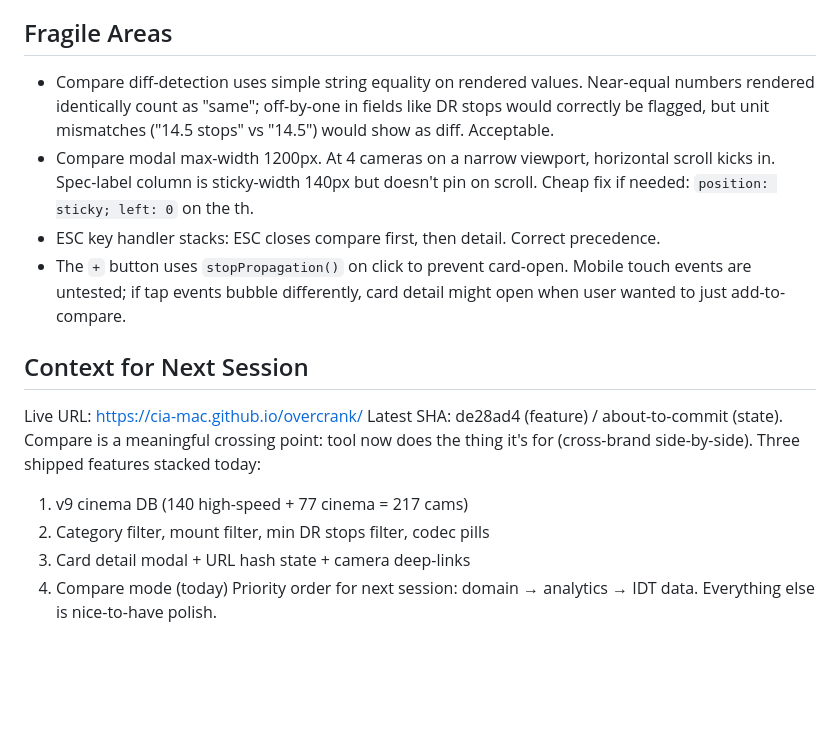
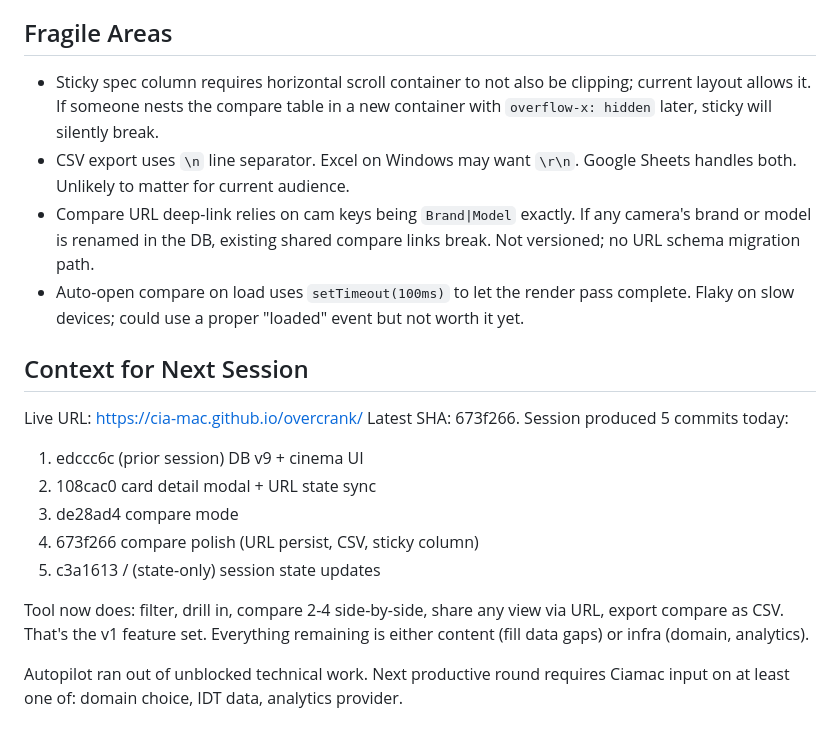
Before and after one commit to cia-mac/overcrank, a Markdown page: SESSION_STATE.md, the part around one of its changes. Drawn GitHub-style; blank space fills up the shorter version.

```diff
--- a/SESSION_STATE.md
+++ b/SESSION_STATE.md
@@ -40,16 +53,20 @@ None. SESSION_STATE_v4.md saved as version. About to commit as part of exit.
 
 ## Fragile Areas
-- Compare diff-detection uses simple string equality on rendered values. Near-equal numbers rendered identically count as "same"; off-by-one in fields like DR stops would correctly be flagged, but unit mismatches ("14.5 stops" vs "14.5") would show as diff. Acceptable.
-- Compare modal max-width 1200px. At 4 cameras on a narrow viewport, horizontal scroll kicks in. Spec-label column is sticky-width 140px but doesn't pin on scroll. Cheap fix if needed: `position: sticky; left: 0` on the th.
-- ESC key handler stacks: ESC closes compare first, then detail. Correct precedence.
-- The `+` button uses `stopPropagation()` on click to prevent card-open. Mobile touch events are untested; if tap events bubble differently, card detail might open when user wanted to just add-to-compare.
+- Sticky spec column requires horizontal scroll container to not also be clipping; current layout allows it. If someone nests the compare table in a new container with `overflow-x: hidden` later, sticky will silently break.
+- CSV export uses `\n` line separator. Excel on Windows may want `\r\n`. Google Sheets handles both. Unlikely to matter for current audience.
+- Compare URL deep-link relies on cam keys being `Brand|Model` exactly. If any camera's brand or model is renamed in the DB, existing shared compare links break. Not versioned; no URL schema migration path.
+- Auto-open compare on load uses `setTimeout(100ms)` to let the render pass complete. Flaky on slow devices; could use a proper "loaded" event but not worth it yet.
 
 ## Context for Next Session
 Live URL: https://cia-mac.github.io/overcrank/
-Latest SHA: de28ad4 (feature) / about-to-commit (state).
-Compare is a meaningful crossing point: tool now does the thing it's for (cross-brand side-by-side). Three shipped features stacked today:
-  1. v9 cinema DB (140 high-speed + 77 cinema = 217 cams)
-  2. Category filter, mount filter, min DR stops filter, codec pills
-  3. Card detail modal + URL hash state + camera deep-links
-  4. Compare mode (today)
-Priority order for next session: domain → analytics → IDT data. Everything else is nice-to-have polish.
+Latest SHA: 673f266.
+Session produced 5 commits today:
+  1. edccc6c (prior session) DB v9 + cinema UI
+  2. 108cac0 card detail modal + URL state sync
+  3. de28ad4 compare mode
+  4. 673f266 compare polish (URL persist, CSV, sticky column)
+  5. c3a1613 / (state-only) session state updates
+
+Tool now does: filter, drill in, compare 2-4 side-by-side, share any view via URL, export compare as CSV. That's the v1 feature set. Everything remaining is either content (fill data gaps) or infra (domain, analytics).
+
+Autopilot ran out of unblocked technical work. Next productive round requires Ciamac input on at least one of: domain choice, IDT data, analytics provider.
```
Also changed, not shown: other parts of SESSION_STATE.md (+31 -18 lines), SESSION_STATE_v5.md (added, +55 -0 lines).
